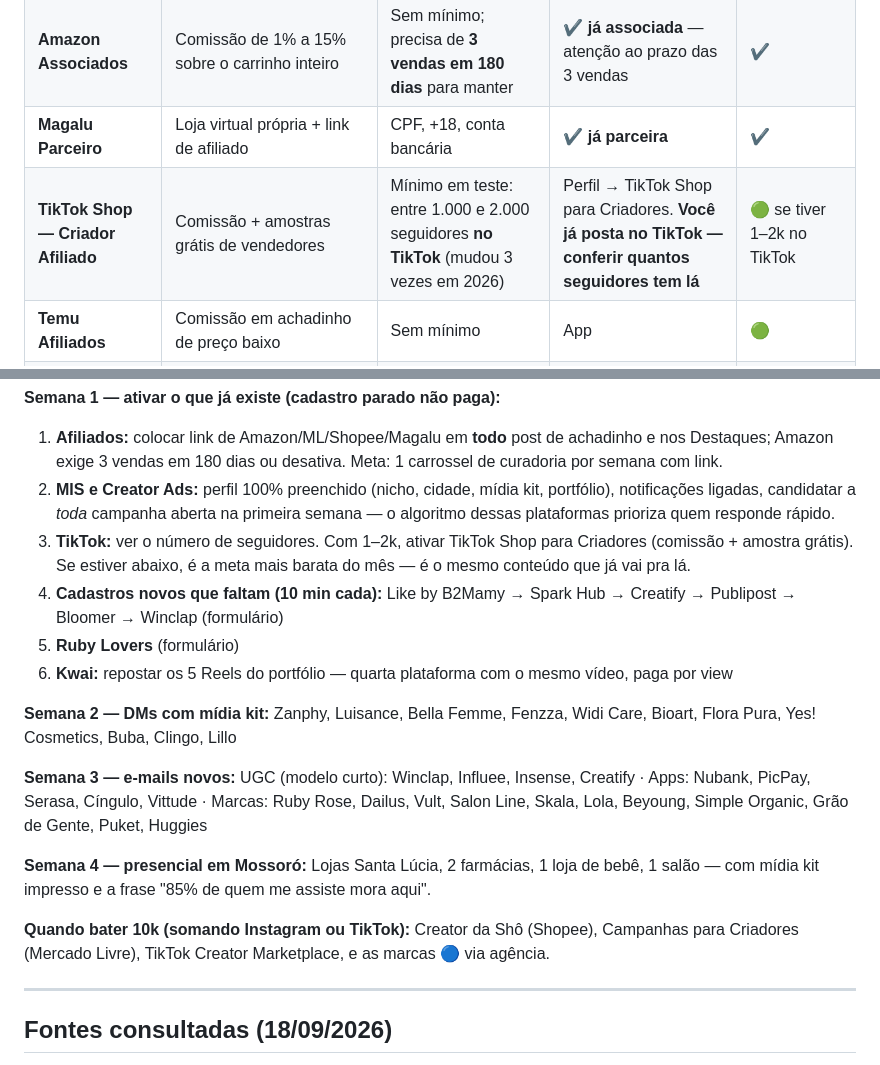
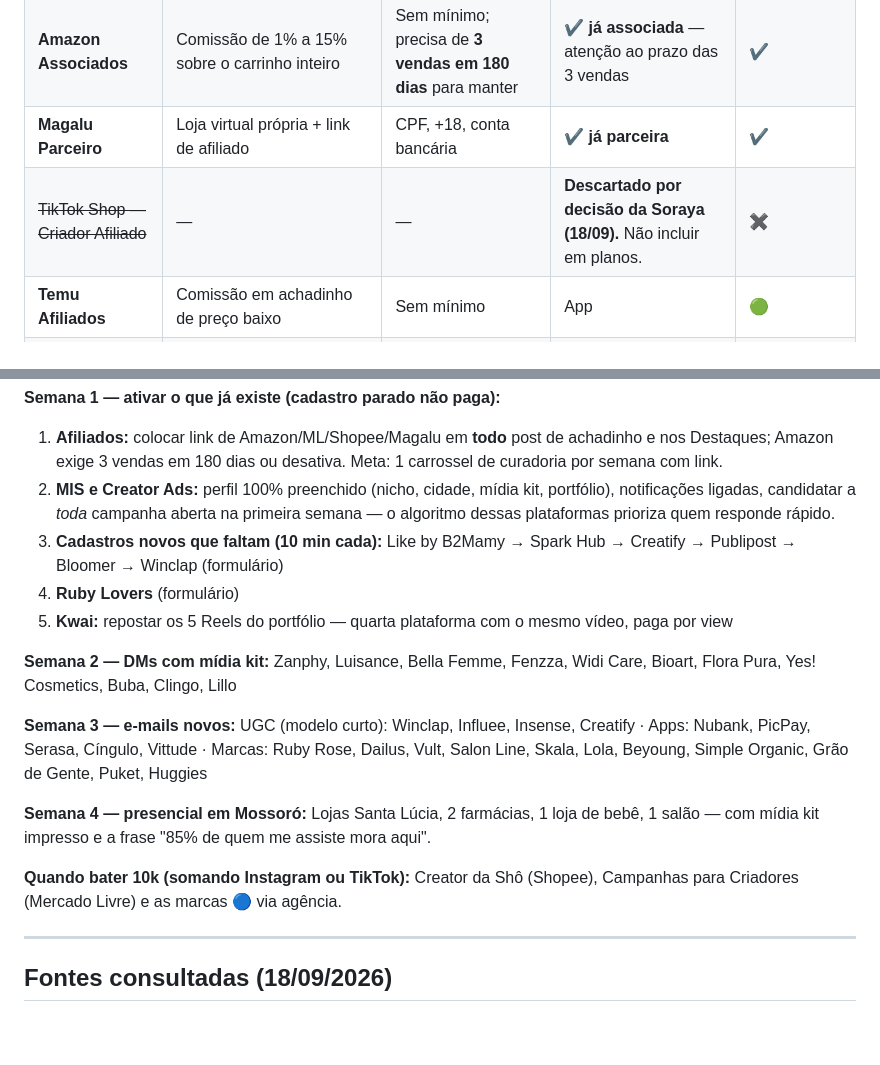
Before and after one commit to sorayamichelly-dev/sol-content-hub, a Markdown page: lista-marcas-parceria.md, 2 parts joined by grey strips. Rendered like a GitHub page; blank space fills up the shorter version.

Commit message:
Remove TikTok Shop dos planos por decisão da criadora
Co-Authored-By: Claude Fable 5.1 <noreply@anthropic.com>
Claude-Session: https://claude.ai/code/session_013KNLZoCCyLvsPpRtyUs5ix

```diff
--- a/lista-marcas-parceria.md
+++ b/lista-marcas-parceria.md
@@ -127,7 +127,7 @@ Aqui você não precisa de resposta de ninguém: a maioria é cadastro. É a ren
 | **Mercado Livre Afiliados e Criadores** | Afiliado (link) + "Campanhas para Criadores" que pagam por visualização de vídeo | Afiliado: sem mínimo · Campanhas de criadores: **10k no Instagram ou TikTok** | **✔ já afiliada** · Campanhas de criadores quando bater 10k (vale somar TikTok, não só Instagram) | ✔ (afiliado) · 🔵 (criador) |
 | **Amazon Associados** | Comissão de 1% a 15% sobre o carrinho inteiro | Sem mínimo; precisa de **3 vendas em 180 dias** para manter | **✔ já associada** — atenção ao prazo das 3 vendas | ✔ |
 | **Magalu Parceiro** | Loja virtual própria + link de afiliado | CPF, +18, conta bancária | **✔ já parceira** | ✔ |
-| **TikTok Shop — Criador Afiliado** | Comissão + amostras grátis de vendedores | Mínimo em teste: entre 1.000 e 2.000 seguidores **no TikTok** (mudou 3 vezes em 2026) | Perfil → TikTok Shop para Criadores. **Você já posta no TikTok — conferir quantos seguidores tem lá** | 🟢 se tiver 1–2k no TikTok |
+| ~~TikTok Shop — Criador Afiliado~~ | — | — | **Descartado por decisão da Soraya (18/09).** Não incluir em planos. | ✖ |
 | **Temu Afiliados** | Comissão em achadinho de preço baixo | Sem mínimo | App | 🟢 |
 | **AliExpress** ✅ | E-mail enviado; também tem afiliados aberto | Sem mínimo | Portal de afiliados | 🟢 |
 | **SHEIN** ✅ | E-mail enviado; também tem afiliados | — | Portal de afiliados | 🟢 |
@@ -195,10 +195,9 @@ Aqui você tem o argumento que ninguém mais tem: 93% da sua audiência mora no
 **Semana 1 — ativar o que já existe (cadastro parado não paga):**
 1. **Afiliados:** colocar link de Amazon/ML/Shopee/Magalu em **todo** post de achadinho e nos Destaques; Amazon exige 3 vendas em 180 dias ou desativa. Meta: 1 carrossel de curadoria por semana com link.
 2. **MIS e Creator Ads:** perfil 100% preenchido (nicho, cidade, mídia kit, portfólio), notificações ligadas, candidatar a *toda* campanha aberta na primeira semana — o algoritmo dessas plataformas prioriza quem responde rápido.
-3. **TikTok:** ver o número de seguidores. Com 1–2k, ativar TikTok Shop para Criadores (comissão + amostra grátis). Se estiver abaixo, é a meta mais barata do mês — é o mesmo conteúdo que já vai pra lá.
-4. **Cadastros novos que faltam (10 min cada):** Like by B2Mamy → Spark Hub → Creatify → Publipost → Bloomer → Winclap (formulário)
-5. **Ruby Lovers** (formulário)
-6. **Kwai:** repostar os 5 Reels do portfólio — quarta plataforma com o mesmo vídeo, paga por view
+3. **Cadastros novos que faltam (10 min cada):** Like by B2Mamy → Spark Hub → Creatify → Publipost → Bloomer → Winclap (formulário)
+4. **Ruby Lovers** (formulário)
+5. **Kwai:** repostar os 5 Reels do portfólio — quarta plataforma com o mesmo vídeo, paga por view
 
 **Semana 2 — DMs com mídia kit:**
 Zanphy, Luisance, Bella Femme, Fenzza, Widi Care, Bioart, Flora Pura, Yes! Cosmetics, Buba, Clingo, Lillo
@@ -209,7 +208,7 @@ UGC (modelo curto): Winclap, Influee, Insense, Creatify · Apps: Nubank, PicPay,
 **Semana 4 — presencial em Mossoró:**
 Lojas Santa Lúcia, 2 farmácias, 1 loja de bebê, 1 salão — com mídia kit impresso e a frase "85% de quem me assiste mora aqui".
 
-**Quando bater 10k (somando Instagram ou TikTok):** Creator da Shô (Shopee), Campanhas para Criadores (Mercado Livre), TikTok Creator Marketplace, e as marcas 🔵 via agência.
+**Quando bater 10k (somando Instagram ou TikTok):** Creator da Shô (Shopee), Campanhas para Criadores (Mercado Livre) e as marcas 🔵 via agência.
 
 ---
 
```
Also changed, not shown: contatos-ugc-e-marcas.md (+1 -1 lines).
